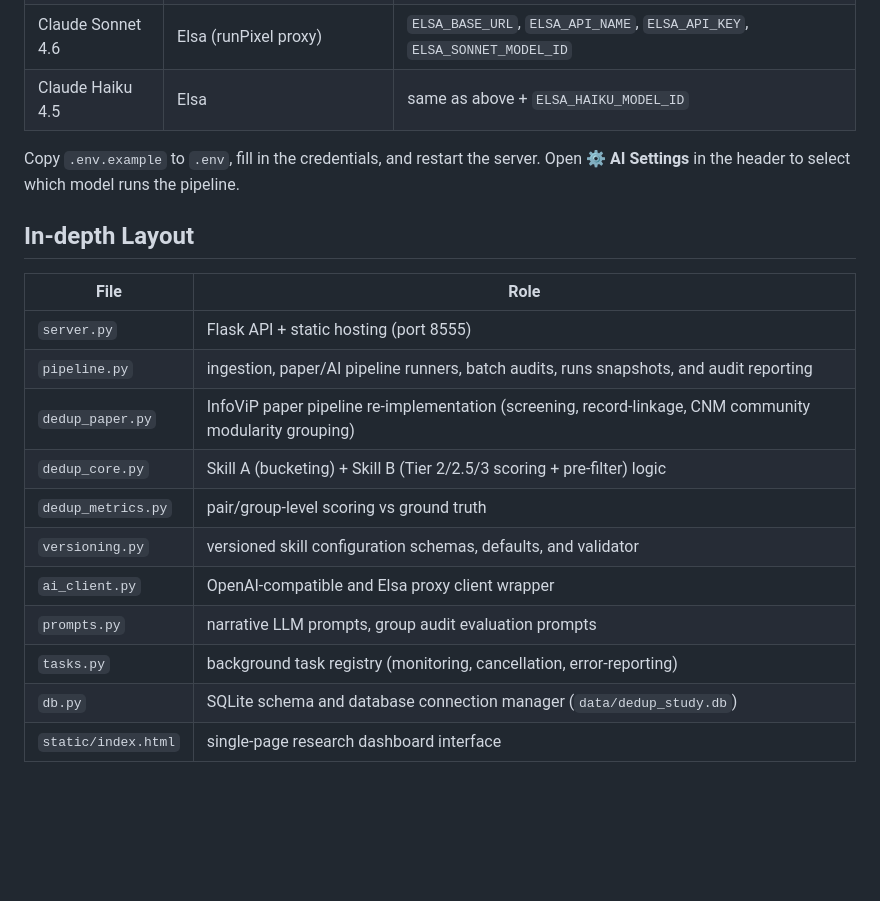
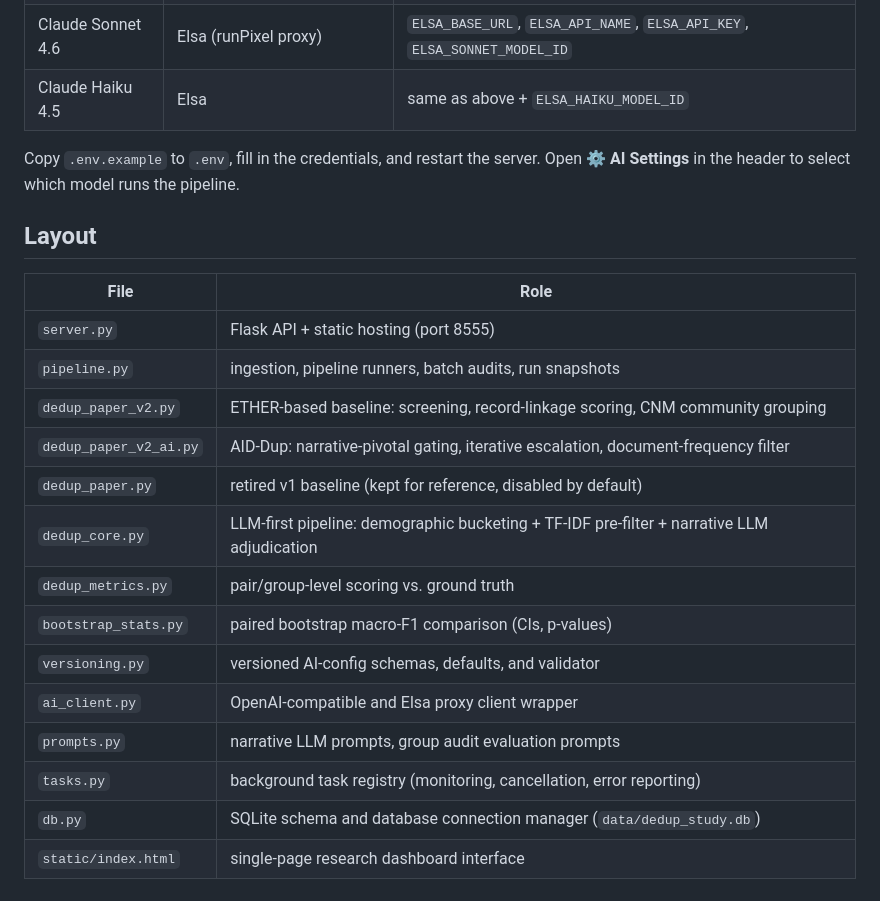
Before and after one commit to seldas/AID-Dup, a Markdown page: README.md, the part around one of its changes. Drawn GitHub-style; blank space fills up the shorter version.

```diff
--- a/README.md
+++ b/README.md
@@ -55,20 +91,24 @@ Real LLM calls run on **four fixed model options**:
 | Claude Sonnet 4.6 | Elsa (runPixel proxy) | `ELSA_BASE_URL`, `ELSA_API_NAME`, `ELSA_API_KEY`, `ELSA_SONNET_MODEL_ID` |
 | Claude Haiku 4.5 | Elsa | same as above + `ELSA_HAIKU_MODEL_ID` |
 
-Copy `.env.example` to `.env`, fill in the credentials, and restart the server. Open **⚙ AI Settings** in the header to select which model runs the pipeline.
+Copy `.env.example` to `.env`, fill in the credentials, and restart the server. Open **⚙ AI
+Settings** in the header to select which model runs the pipeline.
 
-## In-depth Layout
+## Layout
 
 | File | Role |
 |---|---|
 | `server.py` | Flask API + static hosting (port 8555) |
-| `pipeline.py` | ingestion, paper/AI pipeline runners, batch audits, runs snapshots, and audit reporting |
-| `dedup_paper.py` | InfoViP paper pipeline re-implementation (screening, record-linkage, CNM community modularity grouping) |
-| `dedup_core.py` | Skill A (bucketing) + Skill B (Tier 2/2.5/3 scoring + pre-filter) logic |
-| `dedup_metrics.py` | pair/group-level scoring vs ground truth |
-| `versioning.py` | versioned skill configuration schemas, defaults, and validator |
+| `pipeline.py` | ingestion, pipeline runners, batch audits, run snapshots |
+| `dedup_paper_v2.py` | ETHER-based baseline: screening, record-linkage scoring, CNM community grouping |
+| `dedup_paper_v2_ai.py` | AID-Dup: narrative-pivotal gating, iterative escalation, document-frequency filter |
+| `dedup_paper.py` | retired v1 baseline (kept for reference, disabled by default) |
+| `dedup_core.py` | LLM-first pipeline: demographic bucketing + TF-IDF pre-filter + narrative LLM adjudication |
+| `dedup_metrics.py` | pair/group-level scoring vs. ground truth |
+| `bootstrap_stats.py` | paired bootstrap macro-F1 comparison (CIs, p-values) |
+| `versioning.py` | versioned AI-config schemas, defaults, and validator |
 | `ai_client.py` | OpenAI-compatible and Elsa proxy client wrapper |
 | `prompts.py` | narrative LLM prompts, group audit evaluation prompts |
-| `tasks.py` | background task registry (monitoring, cancellation, error-reporting) |
+| `tasks.py` | background task registry (monitoring, cancellation, error reporting) |
 | `db.py` | SQLite schema and database connection manager (`data/dedup_study.db`) |
 | `static/index.html` | single-page research dashboard interface |
```
Also changed, not shown: other parts of README.md (+61 -25 lines).
